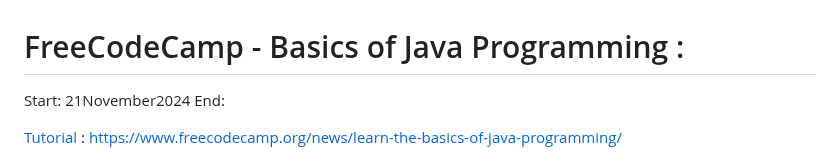
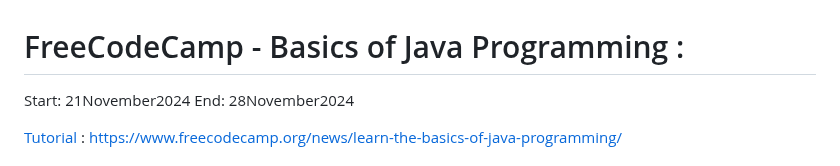
Before and after one commit to evilusean/CourseraGoogleFCC, a Markdown page: README.md, the part around the change. GitHub-like rendering.

```diff
--- a/README.md
+++ b/README.md
@@ -1,6 +1,6 @@
 # FreeCodeCamp - Basics of Java Programming :
 Start: 21November2024</br>
-End: </br>
+End: 28November2024</br>
 
 [Tutorial](https://www.youtube.com/watch?v=GdzRzWymT4c&ab_channel=freeCodeCamp.org) : [https://www.freecodecamp.org/news/learn-the-basics-of-java-programming/](https://www.freecodecamp.org/news/learn-the-basics-of-java-programming/)
 
```
